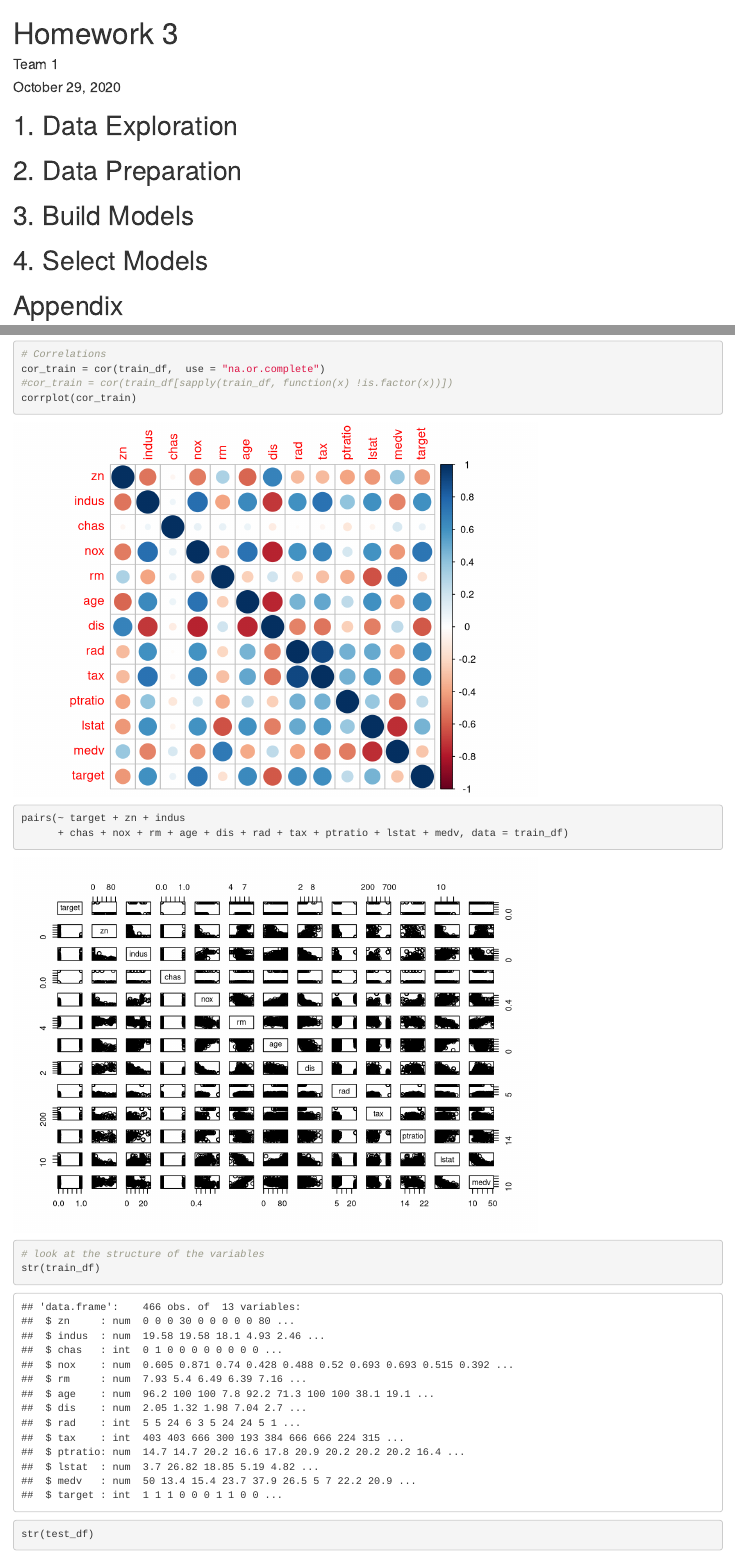
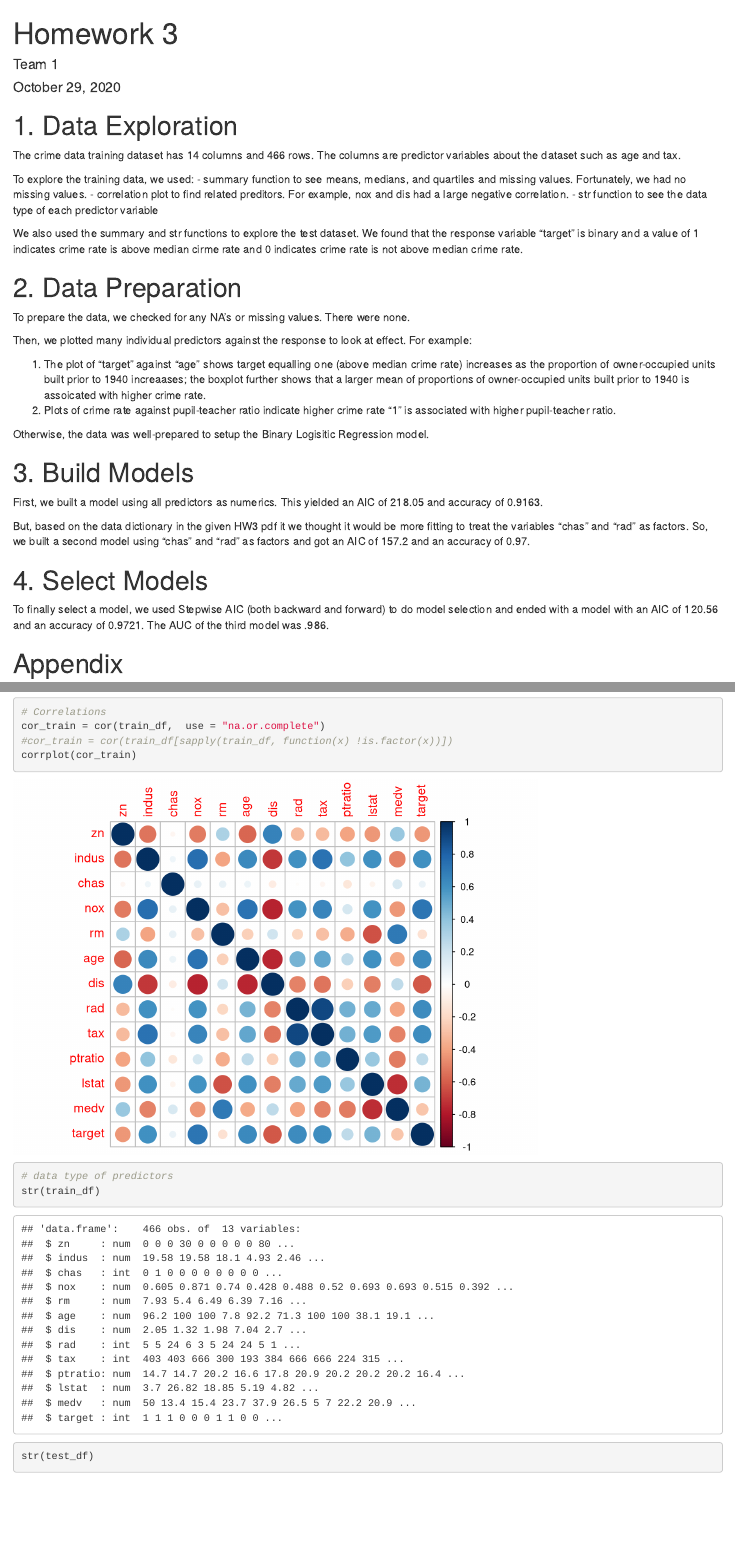
Before and after one commit to odonnell31/DATA621-HW3, an R Markdown document (HW3.Rmd): the page in a window 1100 px wide, from its top, and a second part further down, joined at a grey line. Rendered offline with R 4.5, knitr and Pandoc, with nearby package versions; common packages that the code uses without loading them are loaded.

Commit message:
updated rmd file

````diff
--- a/HW3.Rmd
+++ b/HW3.Rmd
@@ -7,19 +7,35 @@ output: html_document
 
 # 1. Data Exploration
 
+The crime data training dataset has 14 columns and 466 rows. The columns are predictor variables about the dataset such as age and tax.
 
+To explore the training data, we used:
+- summary function to see means, medians, and quartiles and missing values. Fortunately, we had no missing values.
+- correlation plot to find related preditors. For example, nox and dis had a large negative correlation.
+- str function to see the data type of each predictor variable
+
+We also used the summary and str functions to explore the test dataset. We found that the response variable "target" is binary and a value of 1 indicates crime rate is above median cirme rate and 0 indicates crime rate is not above median crime rate.
 
 # 2. Data Preparation
 
+To prepare the data, we checked for any NA's or missing values. There were none.
 
+Then, we plotted many individual predictors against the response to look at effect. For example:
+
+1. The plot of "target" against "age" shows target equalling one (above median crime rate) increases as the proportion of owner-occupied units built prior to 1940 increaases; the boxplot further shows that a larger mean of proportions of owner-occupied units built prior to 1940 is assoicated with higher crime rate.
+2. Plots of crime rate against pupil-teacher ratio indicate higher crime rate "1" is associated with higher pupil-teacher ratio.
+
+Otherwise, the data was well-prepared to setup the Binary Logisitic Regression model.
 
 # 3. Build Models
 
+First, we built a model using all predictors as numerics. This yielded an AIC of 218.05 and accuracy of 0.9163.
 
+But, based on the data dictionary in the given HW3 pdf it we thought it would be more fitting to treat the variables "chas" and "rad" as factors. So, we built a second model using "chas" and "rad" as factors and got an AIC of 157.2 and an accuracy of 0.97.
 
 # 4. Select Models
 
-
+To finally select a model, we used Stepwise AIC (both backward and forward) to do model selection and ended with a model with an AIC of 120.56 and an accuracy of 0.9721. The AUC of the third model was .986.
 
 # Appendix
 
@@ -35,14 +51,15 @@ library(corrplot)
 library(MASS)
 library(caret)
 library(RCurl)
-library(tidyverse)
+#library(tidyverse)
 library(pROC)
 library(RCurl)
 ```
 
 ```{r import}
 # Loading the data
-git_dir <- 'https://raw.github.com/odonnell31/DATA621-HW3/master/data'
+git_dir <- 'https://raw.githubusercontent.com/odonnell31/DATA621-HW3/main/data'
+#class_data = read.csv(paste(git_dir, "/classification-output-data.csv", sep=""))
 train_df = read.csv(paste(git_dir, "/crime-training-data_modified.csv", sep=""))
 test_df = read.csv(paste(git_dir, "/crime-evaluation-data_modified.csv", sep = ""))
 head(train_df)
@@ -65,12 +82,7 @@ corrplot(cor_train)
 ```
 
 ```{r}
-pairs(~ target + zn + indus
-      + chas + nox + rm + age + dis + rad + tax + ptratio + lstat + medv, data = train_df)
-```
-
-```{r}
-# look at the structure of the variables
+# data type of predictors
 str(train_df)
 str(test_df)
 ```
````
Also changed, not shown: HW3.Rmd (15 more changed lines).
